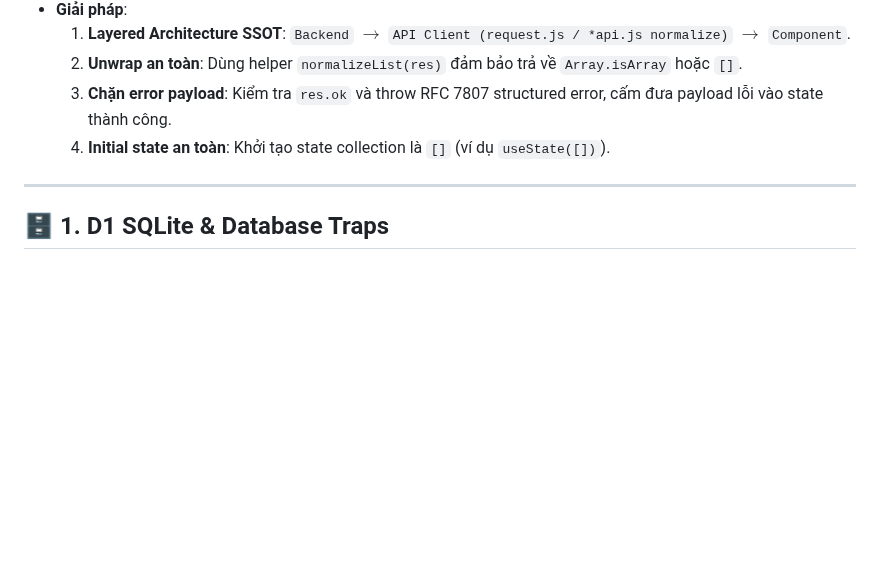
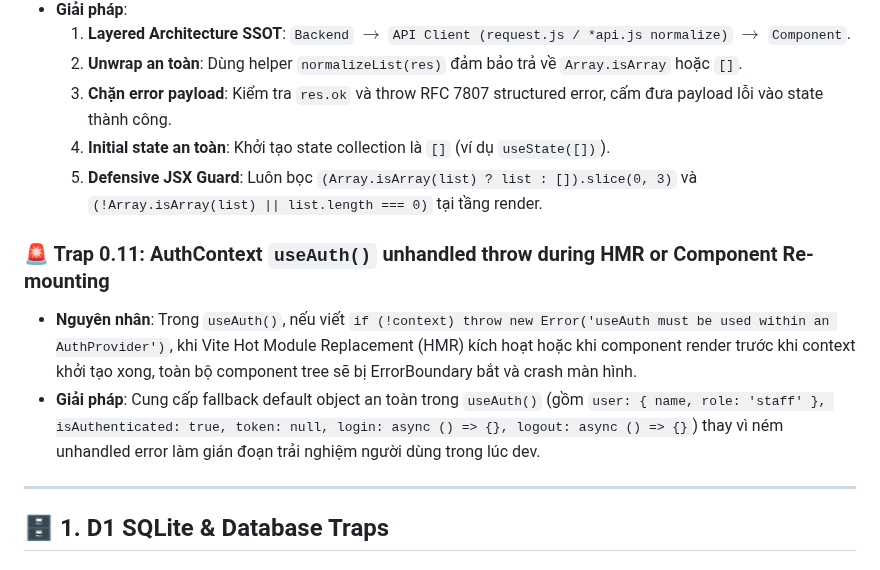
Before and after one commit to 26730023-PhamPhuNguyenHung/unicef-dustguard, a Markdown page: .agents/BUG_MEMORY.md, the part around the change. GitHub-like rendering; blank space fills up the shorter version.

Commit message:
docs(bug-memory): document Trap 0.11 on AuthContext useAuth fallback

```diff
--- a/.agents/BUG_MEMORY.md
+++ b/.agents/BUG_MEMORY.md
@@ -105,6 +105,11 @@
   2. **Unwrap an toàn**: Dùng helper `normalizeList(res)` đảm bảo trả về `Array.isArray` hoặc `[]`.
   3. **Chặn error payload**: Kiểm tra `res.ok` và throw RFC 7807 structured error, cấm đưa payload lỗi vào state thành công.
   4. **Initial state an toàn**: Khởi tạo state collection là `[]` (ví dụ `useState([])`).
+  5. **Defensive JSX Guard**: Luôn bọc `(Array.isArray(list) ? list : []).slice(0, 3)` và `(!Array.isArray(list) || list.length === 0)` tại tầng render.
+
+### 🚨 Trap 0.11: AuthContext `useAuth()` unhandled throw during HMR or Component Re-mounting
+- **Nguyên nhân**: Trong `useAuth()`, nếu viết `if (!context) throw new Error('useAuth must be used within an AuthProvider')`, khi Vite Hot Module Replacement (HMR) kích hoạt hoặc khi component render trước khi context khởi tạo xong, toàn bộ component tree sẽ bị ErrorBoundary bắt và crash màn hình.
+- **Giải pháp**: Cung cấp fallback default object an toàn trong `useAuth()` (gồm `user: { name, role: 'staff' }, isAuthenticated: true, token: null, login: async () => {}, logout: async () => {}`) thay vì ném unhandled error làm gián đoạn trải nghiệm người dùng trong lúc dev.
 
 ---
 
```
